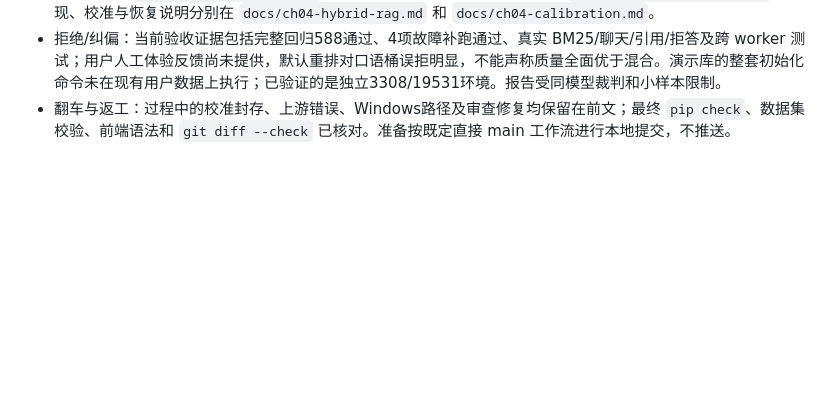
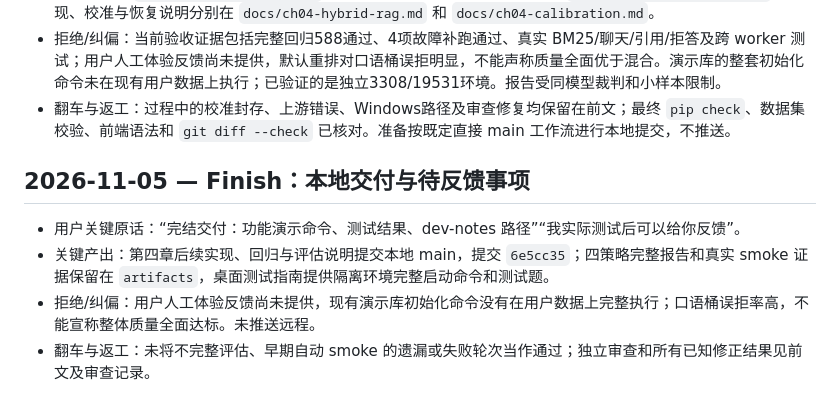
Before and after one commit to wonlyj/RetailQ, a Markdown page: dev-notes/ch04.md, the part around the change. Drawn GitHub-style; blank space fills up the shorter version.

Commit message:
docs: record chapter four delivery

```diff
--- a/dev-notes/ch04.md
+++ b/dev-notes/ch04.md
@@ -837,3 +837,10 @@
 - 关键产出：真实测试报告 `artifacts/evals/ch04/test-v2/report.md`（2407字节，SHA-256 `7177f9f0babc4ccedcf5d654cab5106a8942dd8e3af358f170a22a7b04085fc3`）及 `report.json`（23804字节，SHA-256 `39f6030c1bc9c4dcf1066b47b98b3bcef87b4f0a76ae42f2e9e6211e435f`）均标记320/320完成；汇总及分桶解释见 `docs/ch04-evaluation.md`。隔离页面命令与人工测试题在桌面 `RetailQ第四章人工测试指南.md`，实现、校准与恢复说明分别在 `docs/ch04-hybrid-rag.md` 和 `docs/ch04-calibration.md`。
 - 拒绝/纠偏：当前验收证据包括完整回归588通过、4项故障补跑通过、真实 BM25/聊天/引用/拒答及跨 worker 测试；用户人工体验反馈尚未提供，默认重排对口语桶误拒明显，不能声称质量全面优于混合。演示库的整套初始化命令未在现有用户数据上执行；已验证的是独立3308/19531环境。报告受同模型裁判和小样本限制。
 - 翻车与返工：过程中的校准封存、上游错误、Windows路径及审查修复均保留在前文；最终 `pip check`、数据集校验、前端语法和 `git diff --check` 已核对。准备按既定直接 main 工作流进行本地提交，不推送。
+
+## 2026-11-05 — Finish：本地交付与待反馈事项
+
+- 用户关键原话：“完结交付：功能演示命令、测试结果、dev-notes 路径”“我实际测试后可以给你反馈”。
+- 关键产出：第四章后续实现、回归与评估说明提交本地 main，提交 `6e5cc35`；四策略完整报告和真实 smoke 证据保留在 `artifacts`，桌面测试指南提供隔离环境完整启动命令和测试题。
+- 拒绝/纠偏：用户人工体验反馈尚未提供，现有演示库初始化命令没有在用户数据上完整执行；口语桶误拒率高，不能宣称整体质量全面达标。未推送远程。
+- 翻车与返工：未将不完整评估、早期自动 smoke 的遗漏或失败轮次当作通过；独立审查和所有已知修正结果见前文及审查记录。
```
